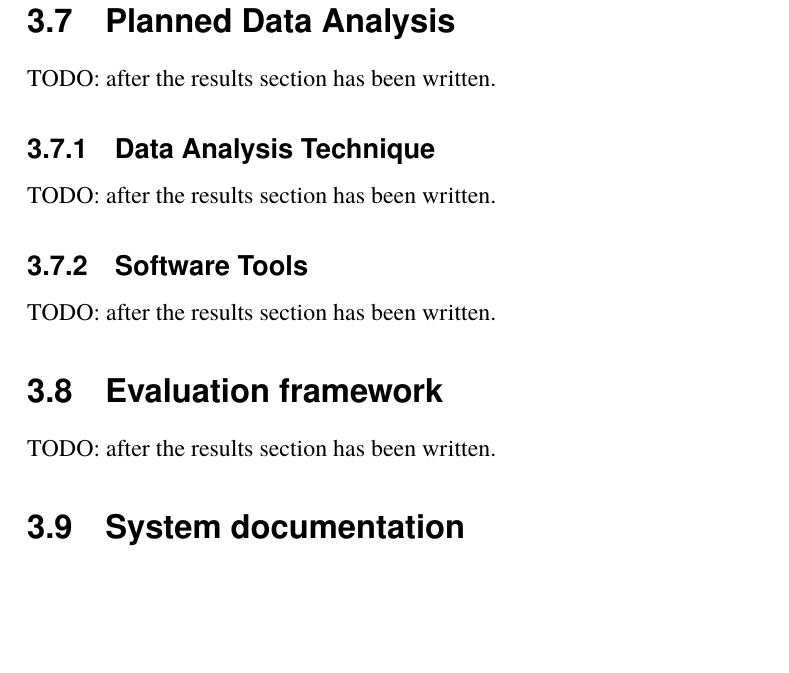
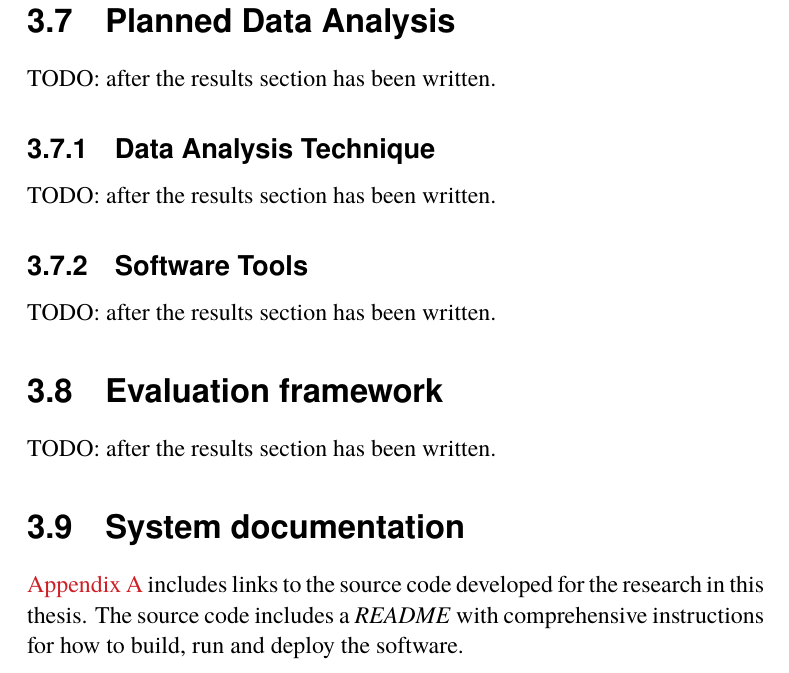
Before and after one commit to nattvara/DA231X, a LaTeX thesis (main.tex, which reads content/chapter-03-method.tex): part of page 57 of 84, cut so that both start at the same text, the shorter picture padded with empty space. The pictures show the PDF file main.pdf that the author committed with the source.

Commit message:
add note about README to system documentation section of method

```diff
--- a/content/chapter-03-method.tex
+++ b/content/chapter-03-method.tex
@@ -394,14 +394,15 @@ TODO: after the results section has been written.
 \label{sec:systemDocumentation}
 
 
-
-
 % \sweExpl{Systemdokumentation\\
 % Med vilka dokument och hur skall en konstruerad prototyp dokumenteras? Detta blir ofta bilagor till rapporten och det som problemägaren till det ursprungliga problemet (industrin) ofta vill ha.\\
 % Bland dessa bilagor återfinns ofta, och enligt någon angiven standard, kravdokument, arkitekturdokument, designdokumnet, implementationsdokument, driftsdokument, testprotokoll mm.}
 % \generalExpl{If this is going to be a complete document consider putting it in as an appendix, then just put the highlights here.}
 
 
+\autoref{appendix:source_code} includes links to the source code developed for the research in this thesis. The source code includes a \textit{README} with comprehensive instructions for how to build, run and deploy the software.
+
+
 
 
 \cleardoublepage
```
Also changed, not shown: main.pdf.
